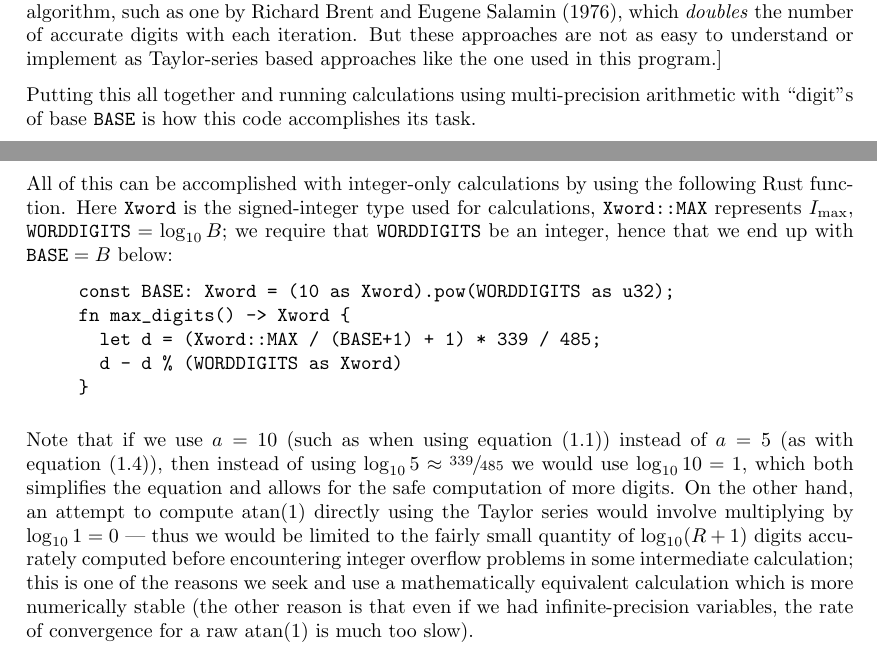
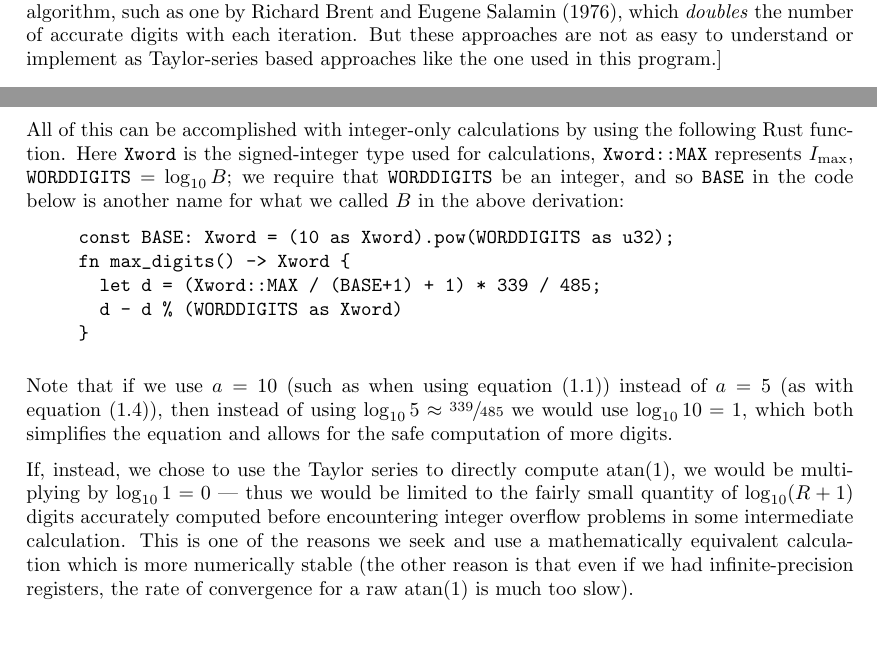
Before and after one commit to xedakini/tau, a LaTeX document (Theory.tex): two parts of pages 2 and 5 of 5, joined at a grey line, cut so that both start at the same text. Compiled offline with pdfLaTeX.

Commit message:
proofreading edits

```diff
--- a/Theory.tex
+++ b/Theory.tex
@@ -111,10 +111,6 @@ which \emph{doubles} the number of accurate digits with each iteration.
 But these approaches are not as easy to understand or implement as
 Taylor-series based approaches like the one used in this program.]
 
-Putting this all together and running calculations
-using multi-precision arithmetic with ``digit''s of base \texttt{BASE}
-is how this code accomplishes its task.
-
 
 \chapter{Error Analysis}
 Let
@@ -273,7 +269,8 @@ Here
 \texttt{Xword::MAX} represents $\Imax$,
 $\texttt{WORDDIGITS} = \log_{10} B$;
 we require that \texttt{WORDDIGITS} be an integer,
-hence that we end up with $\texttt{BASE} = B$ below:
+and so $\texttt{BASE}$ in the code below
+is another name for what we called $B$ in the above derivation:
 \begin{verbatim}
      const BASE: Xword = (10 as Xword).pow(WORDDIGITS as u32);
      fn max_digits() -> Xword {
@@ -291,17 +288,19 @@ then instead of using $\log_{10}5 \approx \sfrac{339}{485}$
 we would use $\log_{10} 10 = 1$,
 which both simplifies the equation and allows for the safe
 computation of more digits.
-On the other hand, an attempt to compute $\atan(1)$ directly
-using the Taylor series would involve multiplying by
+
+If, instead, we chose to use the Taylor series
+to directly compute $\atan(1)$,
+we would be multiplying by
 $\log_{10} 1 = 0$ --- thus we would
 be limited to the fairly small
 quantity of $\log_{10}(R+1)$
 digits accurately computed
 before encountering integer overflow problems
-in some intermediate calculation;
-this is one of the reasons we seek and use a mathematically
+in some intermediate calculation.
+This is one of the reasons we seek and use a mathematically
 equivalent calculation which is more numerically stable
-(the other reason is that even if we had infinite-precision variables,
+(the other reason is that even if we had infinite-precision registers,
 the rate of convergence for a raw $\atan(1)$ is much too slow).
 
 \end{document}
```
Also changed, not shown: Theory.pdf, Theory.tex (4 more changed lines).
